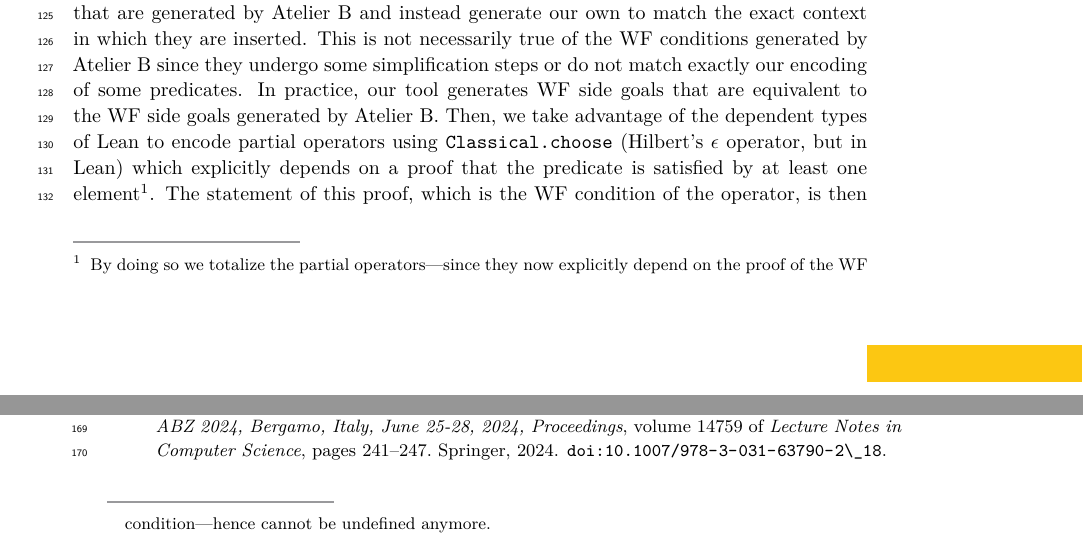
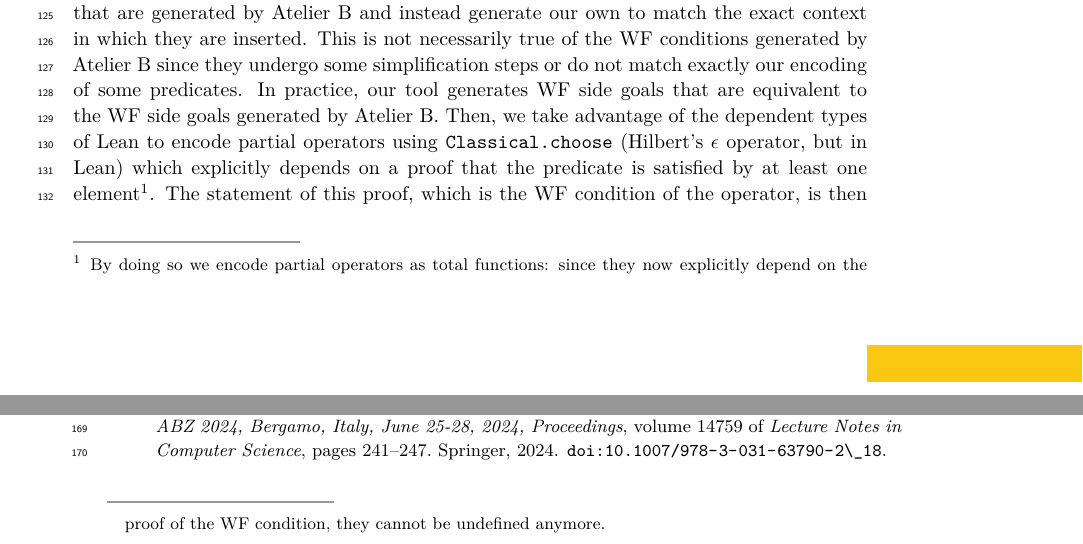
Before and after one commit to VTrelat/BARReL, a LaTeX paper (paper/main.tex, which reads paper/contribution.tex): two parts of pages 3 and 4 of 5, joined at a grey line, cut so that both start at the same text. Compiled offline with XeLaTeX.

Commit message:
reword footnote

```diff
--- a/paper/contribution.tex
+++ b/paper/contribution.tex
@@ -52,7 +52,7 @@ First, we do not rely on the WF conditions that are generated by Atelier B and i
 This is not necessarily true of the WF conditions generated by Atelier B since they undergo some simplification steps or do not match exactly our encoding of some predicates.
 In practice, our tool generates WF side goals that are equivalent to the WF side goals generated by Atelier B.
 %
-Then, we take advantage of the dependent types of Lean to encode partial operators using \texttt{Classical.choose} (Hilbert's $\epsilon$ operator, but in Lean) which explicitly depends on a proof that the predicate is satisfied by at least one element\footnote{By doing so we totalize the partial operators---since they now explicitly depend on the proof of the WF condition---hence cannot be undefined anymore.}.
+Then, we take advantage of the dependent types of Lean to encode partial operators using \texttt{Classical.choose} (Hilbert's $\epsilon$ operator, but in Lean) which explicitly depends on a proof that the predicate is satisfied by at least one element\footnote{By doing so we encode partial operators as total functions: since they now explicitly depend on the proof of the WF condition, they cannot be undefined anymore.}.
 The statement of this proof, which is the WF condition of the operator, is then generated as a side theorem which must be discharged for the main theorem to be fully proven, i.e.\@ not depend on the \texttt{sorryAx} axiom (the axiom that is introduced by admitted theorems).
 To illustrate this use of \texttt{Classical.choose}, the encoding (and WF conditions) of $\bmin{S}$ and function application $\bapp{F}{x}$ are given in \cref{lst:min-fn-app}.
 
```
